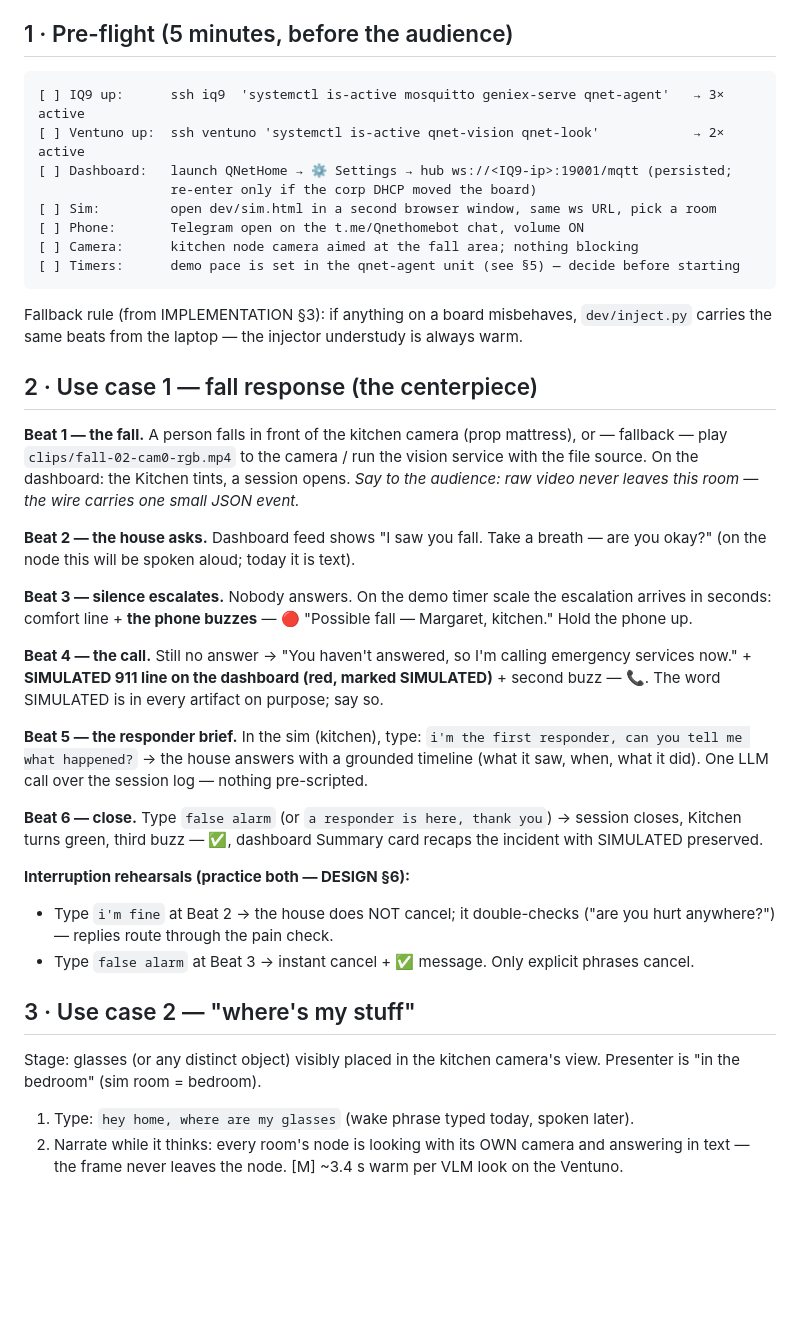
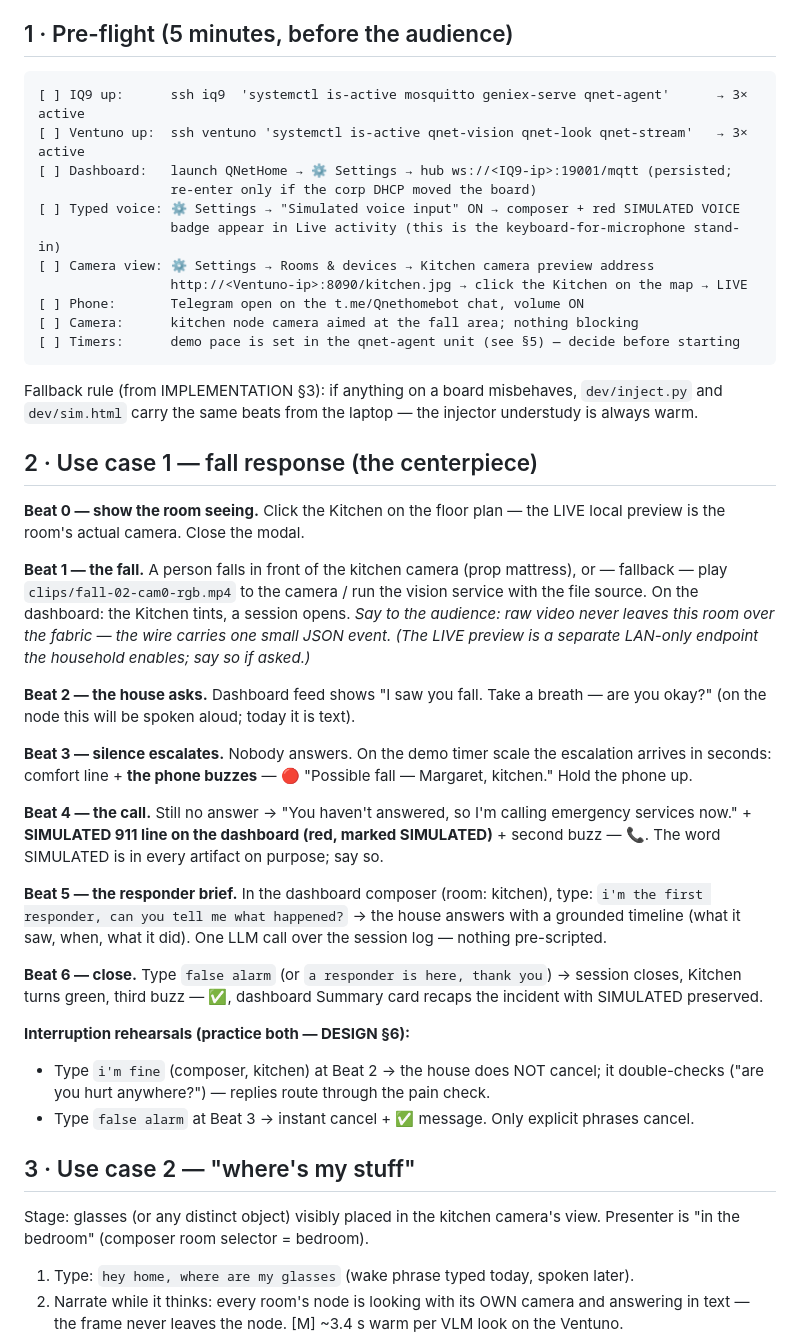
Before and after one commit to qnethome2026-oss/QNet-Home, a Markdown page: docs/DEMO.md, the part around the change. Drawn GitHub-style; blank space fills up the shorter version.

Commit message:
DEMO.md: beats use the in-dashboard composer + live camera preview
Pre-flight gains the voice-sim toggle and per-room camera address; use
case 1 opens on the Kitchen's LIVE preview; typed interactions move
from dev/sim.html into the dashboard composer (sim stays as understudy).

Co-Authored-By: Claude Fable 5 <noreply@anthropic.com>

````diff
--- a/docs/DEMO.md
+++ b/docs/DEMO.md
@@ -29,28 +29,35 @@ and nothing else (`verify/E2E-no-speech.txt`).
 ## 1 · Pre-flight (5 minutes, before the audience)
 
 ```
-[ ] IQ9 up:      ssh iq9  'systemctl is-active mosquitto geniex-serve qnet-agent'   → 3× active
-[ ] Ventuno up:  ssh ventuno 'systemctl is-active qnet-vision qnet-look'            → 2× active
+[ ] IQ9 up:      ssh iq9  'systemctl is-active mosquitto geniex-serve qnet-agent'      → 3× active
+[ ] Ventuno up:  ssh ventuno 'systemctl is-active qnet-vision qnet-look qnet-stream'   → 3× active
 [ ] Dashboard:   launch QNetHome → ⚙ Settings → hub ws://<IQ9-ip>:19001/mqtt (persisted;
                  re-enter only if the corp DHCP moved the board)
-[ ] Sim:         open dev/sim.html in a second browser window, same ws URL, pick a room
+[ ] Typed voice: ⚙ Settings → "Simulated voice input" ON → composer + red SIMULATED VOICE
+                 badge appear in Live activity (this is the keyboard-for-microphone stand-in)
+[ ] Camera view: ⚙ Settings → Rooms & devices → Kitchen camera preview address
+                 http://<Ventuno-ip>:8090/kitchen.jpg → click the Kitchen on the map → LIVE
 [ ] Phone:       Telegram open on the t.me/Qnethomebot chat, volume ON
 [ ] Camera:      kitchen node camera aimed at the fall area; nothing blocking
 [ ] Timers:      demo pace is set in the qnet-agent unit (see §5) — decide before starting
 ```
 
 Fallback rule (from IMPLEMENTATION §3): if anything on a board misbehaves,
-`dev/inject.py` carries the same beats from the laptop — the injector understudy
-is always warm.
+`dev/inject.py` and `dev/sim.html` carry the same beats from the laptop — the
+injector understudy is always warm.
 
 ## 2 · Use case 1 — fall response (the centerpiece)
+
+**Beat 0 — show the room seeing.** Click the Kitchen on the floor plan — the
+LIVE local preview is the room's actual camera. Close the modal.
 
 **Beat 1 — the fall.** A person falls in front of the kitchen camera (prop
 mattress), or — fallback — play `clips/fall-02-cam0-rgb.mp4` to the camera /
 run the vision service with the file source. On the dashboard: the Kitchen
 tints, a session opens.
-*Say to the audience: raw video never leaves this room — the wire carries one
-small JSON event.*
+*Say to the audience: raw video never leaves this room over the fabric — the
+wire carries one small JSON event. (The LIVE preview is a separate LAN-only
+endpoint the household enables; say so if asked.)*
 
 **Beat 2 — the house asks.** Dashboard feed shows "I saw you fall. Take a
 breath — are you okay?" (on the node this will be spoken aloud; today it is
@@ -65,7 +72,7 @@ emergency services now." + **SIMULATED 911 line on the dashboard (red, marked
 SIMULATED)** + second buzz — 📞. The word SIMULATED is in every artifact on
 purpose; say so.
 
-**Beat 5 — the responder brief.** In the sim (kitchen), type:
+**Beat 5 — the responder brief.** In the dashboard composer (room: kitchen), type:
 `i'm the first responder, can you tell me what happened?` → the house answers
 with a grounded timeline (what it saw, when, what it did). One LLM call over
 the session log — nothing pre-scripted.
@@ -75,7 +82,7 @@ session closes, Kitchen turns green, third buzz — ✅, dashboard Summary card
 recaps the incident with SIMULATED preserved.
 
 **Interruption rehearsals (practice both — DESIGN §6):**
-- Type `i'm fine` at Beat 2 → the house does NOT cancel; it double-checks
+- Type `i'm fine` (composer, kitchen) at Beat 2 → the house does NOT cancel; it double-checks
   ("are you hurt anywhere?") — replies route through the pain check.
 - Type `false alarm` at Beat 3 → instant cancel + ✅ message. Only explicit
   phrases cancel.
@@ -83,7 +90,7 @@ recaps the incident with SIMULATED preserved.
 ## 3 · Use case 2 — "where's my stuff"
 
 Stage: glasses (or any distinct object) visibly placed in the kitchen camera's
-view. Presenter is "in the bedroom" (sim room = bedroom).
+view. Presenter is "in the bedroom" (composer room selector = bedroom).
 
 1. Type: `hey home, where are my glasses` (wake phrase typed today, spoken later).
 2. Narrate while it thinks: every room's node is looking with its OWN camera
````
